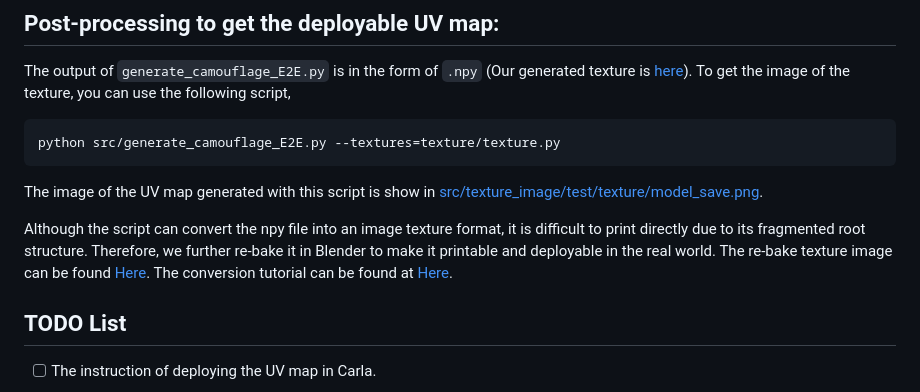
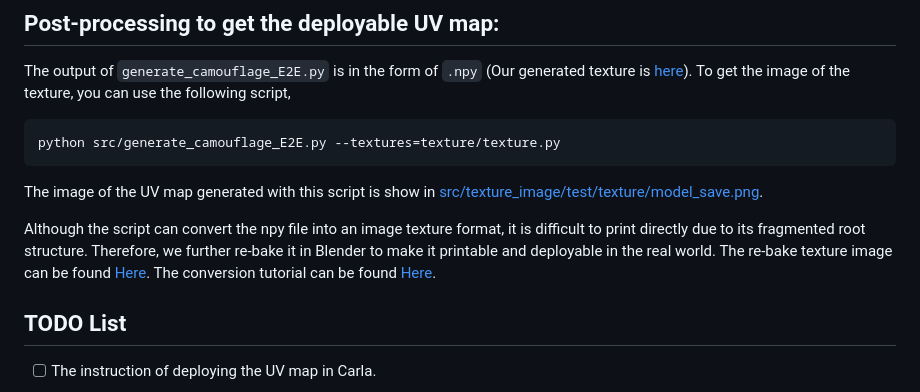
Before and after one commit to SeRAlab/Robust-and-Accurate-UV-map-based-Camouflage-Attack, a Markdown page: README.md, the part around the change. Rendered like a GitHub page.

Commit message:
'change_README'

````diff
--- a/README.md
+++ b/README.md
@@ -46,7 +46,7 @@ python src/generate_camouflage_E2E.py --textures=texture/texture.py
 ```
 The image of the UV map generated with this script is show in [src/texture_image/test/texture/model_save.png](https://github.com/SeRAlab/Robust-and-Accurate-UV-map-based-Camouflage-Attack/tree/main/texture_image/test/texture/model_save.png).
 
-Although the script can convert the npy file into an image texture format, it is difficult to print directly due to its fragmented root structure. Therefore, we further re-bake it in Blender to make it printable and deployable in the real world. The re-bake texture image can be found [Here](https://github.com/SeRAlab/Robust-and-Accurate-UV-map-based-Camouflage-Attack/blob/main/src/texture_image/test/texture/deployable_UV_map.png). The conversion tutorial can be found at [Here](https://www.bilibili.com/video/BV1abD3YnEQW/?spm_id_from=333.999.0.0).
+Although the script can convert the npy file into an image texture format, it is difficult to print directly due to its fragmented root structure. Therefore, we further re-bake it in Blender to make it printable and deployable in the real world. The re-bake texture image can be found [Here](https://github.com/SeRAlab/Robust-and-Accurate-UV-map-based-Camouflage-Attack/blob/main/src/texture_image/test/texture/deployable_UV_map.png). The conversion tutorial can be found [Here](https://www.bilibili.com/video/BV1abD3YnEQW/?spm_id_from=333.999.0.0).
 
 ## TODO List
 - [ ] The instruction of deploying the UV map in Carla.
````
